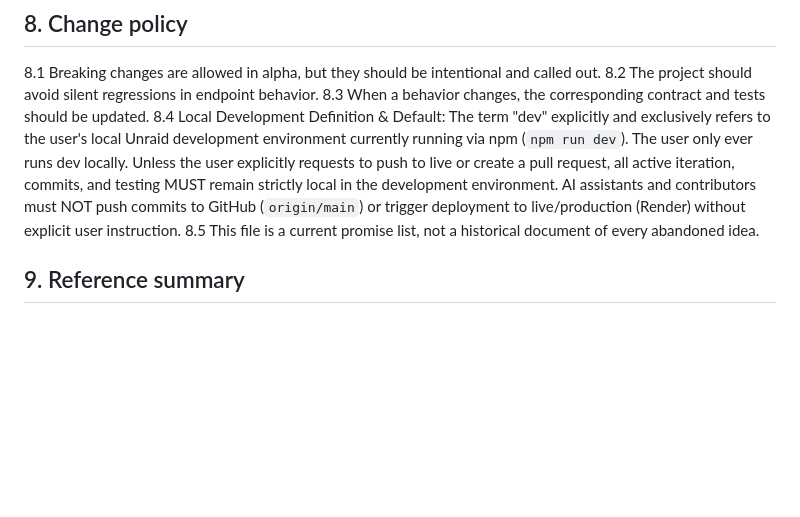
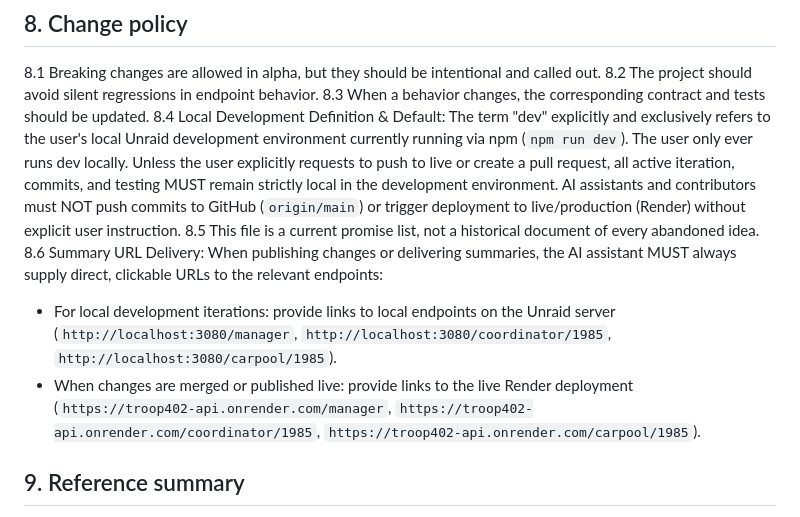
Before and after one commit to troop402/troop-api, a Markdown page: PROJECT_CONTRACT.md, the part around the change. Rendered like a GitHub page; blank space fills up the shorter version.

Commit message:
docs: codify requirement to supply local and live URLs in summaries

```diff
--- a/PROJECT_CONTRACT.md
+++ b/PROJECT_CONTRACT.md
@@ -165,6 +165,9 @@ K.6 Does not require prior authentication or application key.
 8.3 When a behavior changes, the corresponding contract and tests should be updated.
 8.4 Local Development Definition & Default: The term "dev" explicitly and exclusively refers to the user's local Unraid development environment currently running via npm (`npm run dev`). The user only ever runs dev locally. Unless the user explicitly requests to push to live or create a pull request, all active iteration, commits, and testing MUST remain strictly local in the development environment. AI assistants and contributors must NOT push commits to GitHub (`origin/main`) or trigger deployment to live/production (Render) without explicit user instruction.
 8.5 This file is a current promise list, not a historical document of every abandoned idea.
+8.6 Summary URL Delivery: When publishing changes or delivering summaries, the AI assistant MUST always supply direct, clickable URLs to the relevant endpoints:
+  - For local development iterations: provide links to local endpoints on the Unraid server (`http://localhost:3080/manager`, `http://localhost:3080/coordinator/1985`, `http://localhost:3080/carpool/1985`).
+  - When changes are merged or published live: provide links to the live Render deployment (`https://troop402-api.onrender.com/manager`, `https://troop402-api.onrender.com/coordinator/1985`, `https://troop402-api.onrender.com/carpool/1985`).
 
 ## 9. Reference summary
 9.1 This file is the current source of truth for what the project promises to do right now.
```
Also changed, not shown: PROJECT_CONTEXT.md (+3 -0 lines).
